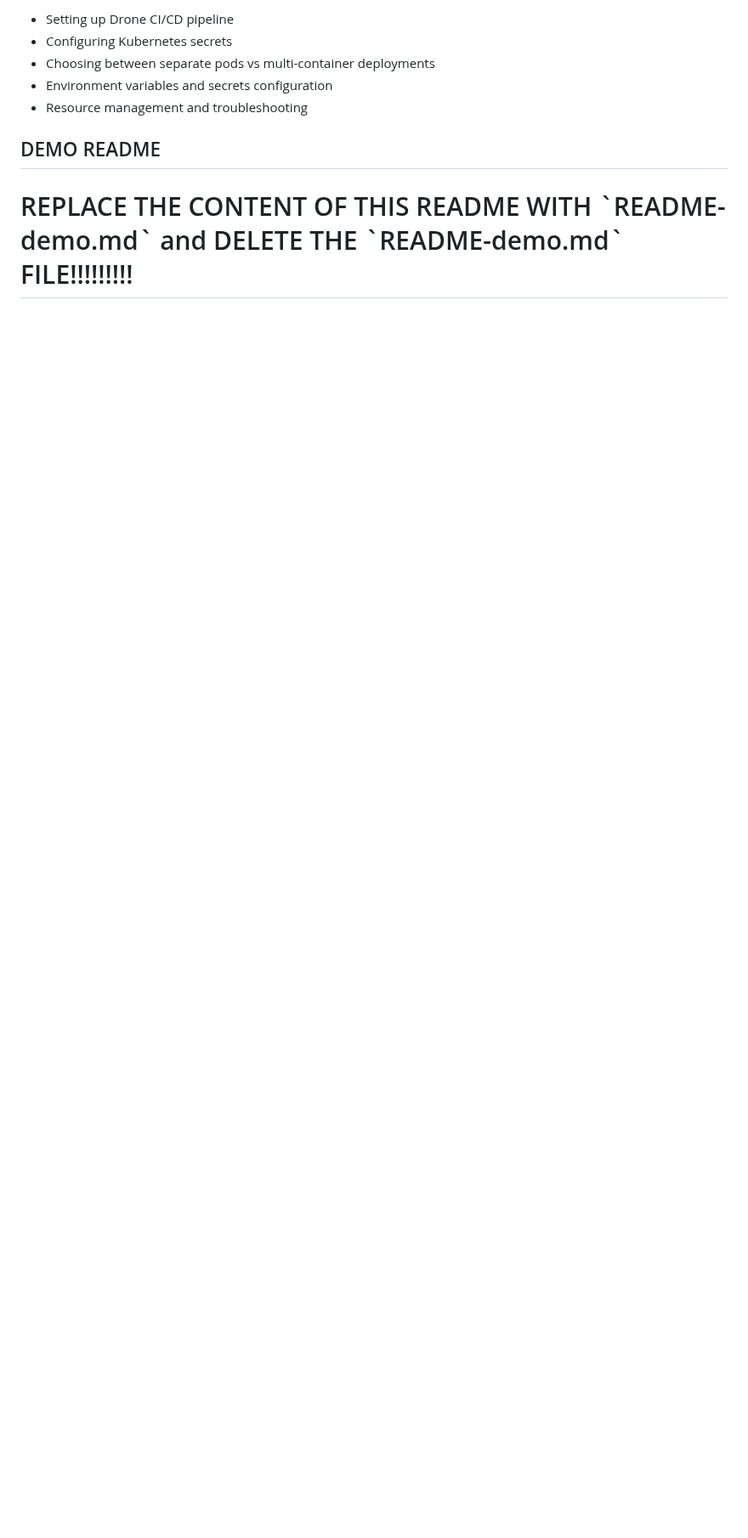
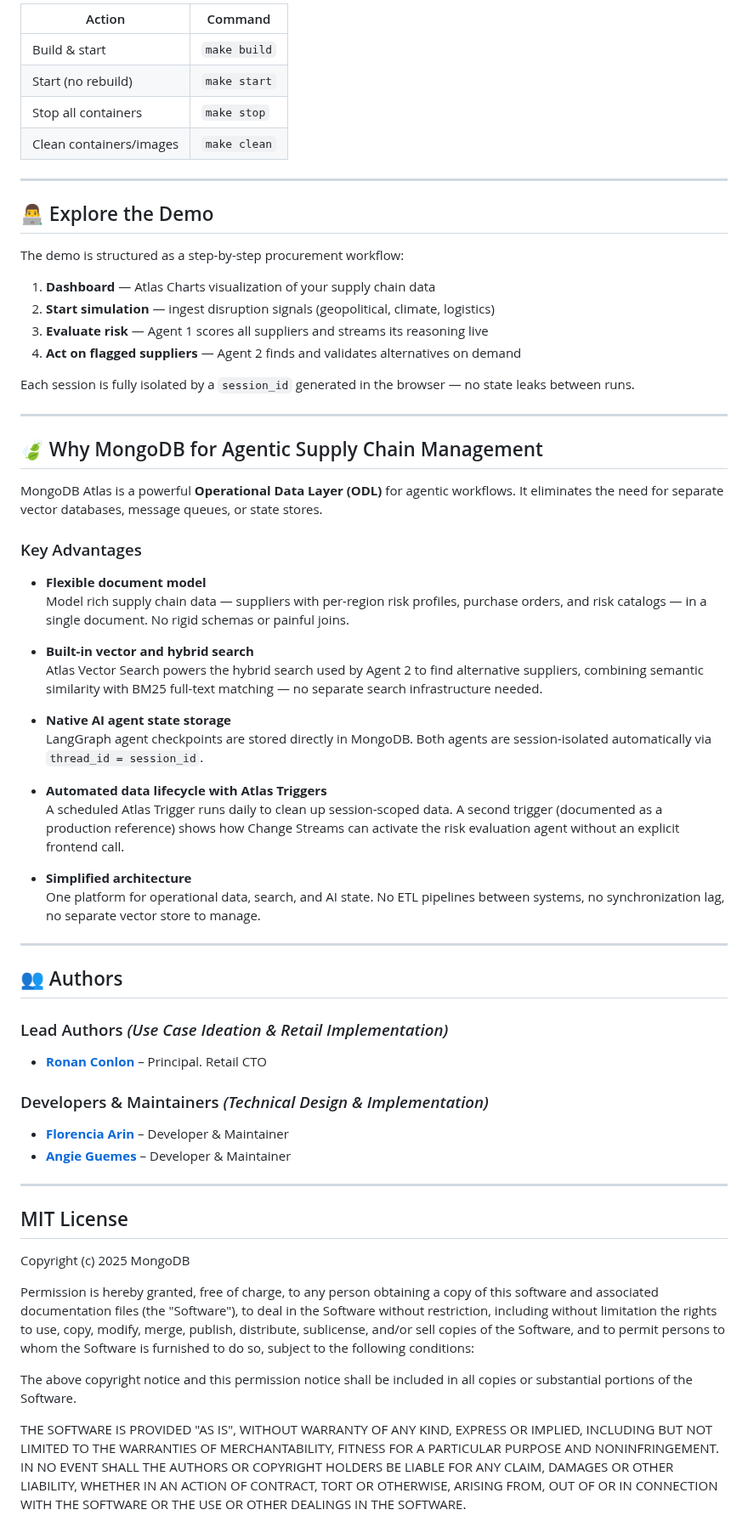
Before and after one commit to mongodb-industry-solutions/retail-supply-chain-management, a Markdown page: README.md, the part around one of its changes. Shown at 85% size. Rendered like a GitHub page; blank space fills up the shorter version.

```diff
--- a/README.md
+++ b/README.md
@@ -144,10 +101,68 @@ For deploying your demo to Kanopy (MongoDB's internal Kubernetes platform), see
 
-- Setting up Drone CI/CD pipeline
-- Configuring Kubernetes secrets
-- Choosing between separate pods vs multi-container deployments
-- Environment variables and secrets configuration
-- Resource management and troubleshooting
+| Action                  | Command      |
+|-------------------------|--------------|
+| Build & start           | `make build` |
+| Start (no rebuild)      | `make start` |
+| Stop all containers     | `make stop`  |
+| Clean containers/images | `make clean` |
 
-## DEMO README
+---
 
-<h1 style="color:red">REPLACE THE CONTENT OF THIS README WITH `README-demo.md` and DELETE THE `README-demo.md` FILE!!!!!!!!! </h1>
+## 👨‍💻 Explore the Demo
+
+The demo is structured as a step-by-step procurement workflow:
+
+1. **Dashboard** — Atlas Charts visualization of your supply chain data
+2. **Start simulation** — ingest disruption signals (geopolitical, climate, logistics)
+3. **Evaluate risk** — Agent 1 scores all suppliers and streams its reasoning live
+4. **Act on flagged suppliers** — Agent 2 finds and validates alternatives on demand
+
+Each session is fully isolated by a `session_id` generated in the browser — no state leaks between runs.
+
+---
+
+## 🍃 Why MongoDB for Agentic Supply Chain Management
+
+MongoDB Atlas is a powerful **Operational Data Layer (ODL)** for agentic workflows. It eliminates the need for separate vector databases, message queues, or state stores.
+
+### Key Advantages
+
+- **Flexible document model**
+  Model rich supply chain data — suppliers with per-region risk profiles, purchase orders, and risk catalogs — in a single document. No rigid schemas or painful joins.
+
+- **Built-in vector and hybrid search**
+  Atlas Vector Search powers the hybrid search used by Agent 2 to find alternative suppliers, combining semantic similarity with BM25 full-text matching — no separate search infrastructure needed.
+
+- **Native AI agent state storage**
+  LangGraph agent checkpoints are stored directly in MongoDB. Both agents are session-isolated automatically via `thread_id = session_id`.
+
+- **Automated data lifecycle with Atlas Triggers**
+  A scheduled Atlas Trigger runs daily to clean up session-scoped data. A second trigger (documented as a production reference) shows how Change Streams can activate the risk evaluation agent without an explicit frontend call.
+
+- **Simplified architecture**
+  One platform for operational data, search, and AI state. No ETL pipelines between systems, no synchronization lag, no separate vector store to manage.
+
+---
+
+## 👥 Authors
+
+### Lead Authors *(Use Case Ideation & Retail Implementation)*
+
+- [**Ronan Conlon**](https://www.linkedin.com/in/ronan-conlon/) – Principal. Retail CTO
+
+### Developers & Maintainers *(Technical Design & Implementation)*
+
+- [**Florencia Arin**](https://www.linkedin.com/in/floarin/) – Developer & Maintainer
+- [**Angie Guemes**](https://www.linkedin.com/in/angelica-guemes-estrada/) – Developer & Maintainer
+
+---
+
+## MIT License
+
+Copyright (c) 2025 MongoDB
+
+Permission is hereby granted, free of charge, to any person obtaining a copy of this software and associated documentation files (the "Software"), to deal in the Software without restriction, including without limitation the rights to use, copy, modify, merge, publish, distribute, sublicense, and/or sell copies of the Software, and to permit persons to whom the Software is furnished to do so, subject to the following conditions:
+
+The above copyright notice and this permission notice shall be included in all copies or substantial portions of the Software.
+
+THE SOFTWARE IS PROVIDED "AS IS", WITHOUT WARRANTY OF ANY KIND, EXPRESS OR IMPLIED, INCLUDING BUT NOT LIMITED TO THE WARRANTIES OF MERCHANTABILITY, FITNESS FOR A PARTICULAR PURPOSE AND NONINFRINGEMENT. IN NO EVENT SHALL THE AUTHORS OR COPYRIGHT HOLDERS BE LIABLE FOR ANY CLAIM, DAMAGES OR OTHER LIABILITY, WHETHER IN AN ACTION OF CONTRACT, TORT OR OTHERWISE, ARISING FROM, OUT OF OR IN CONNECTION WITH THE SOFTWARE OR THE USE OR OTHER DEALINGS IN THE SOFTWARE.
```
Also changed, not shown: other parts of README.md (+68 -111 lines), docs/adr/001-architecture-overview.md (added, +51 -0 lines), docs/images/architecture.png (renamed from backend/architecture.png), 5 other files.
